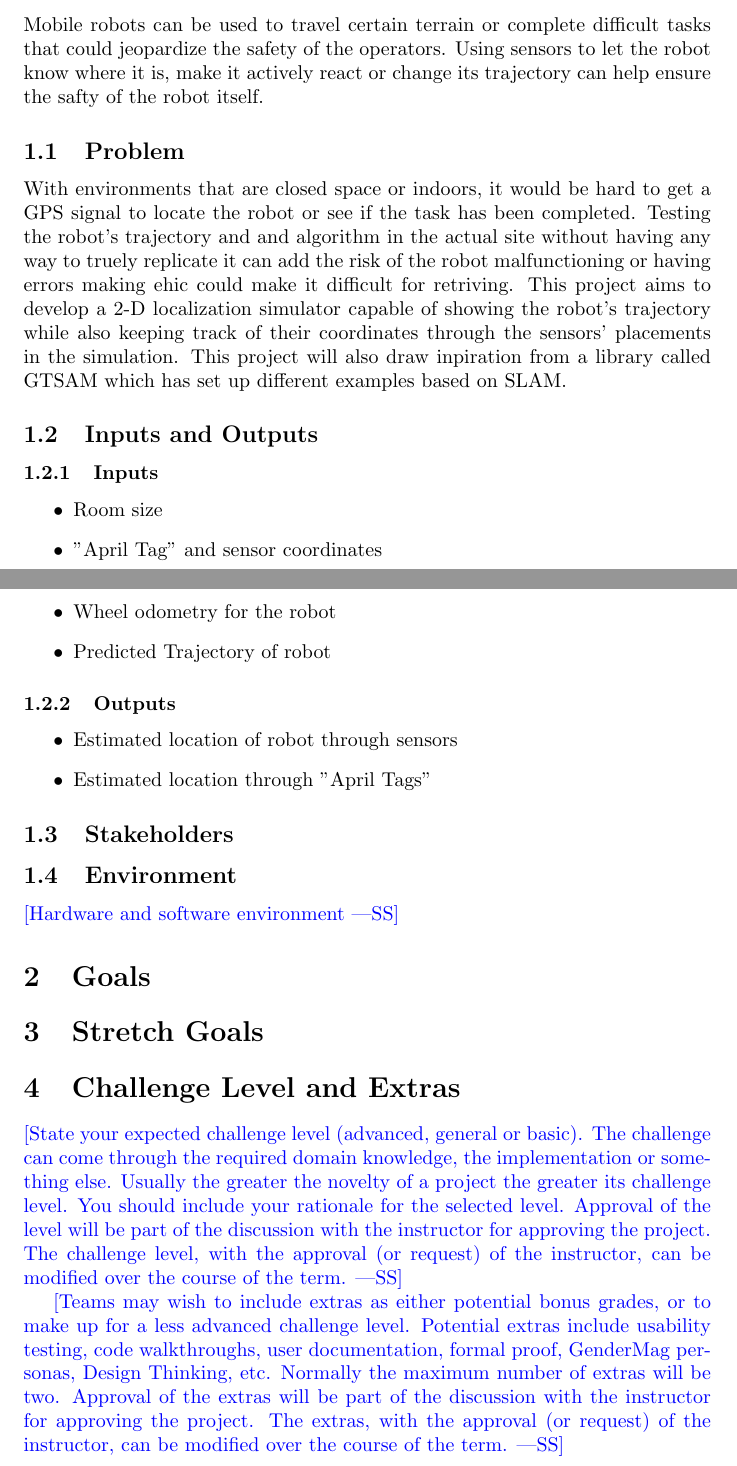
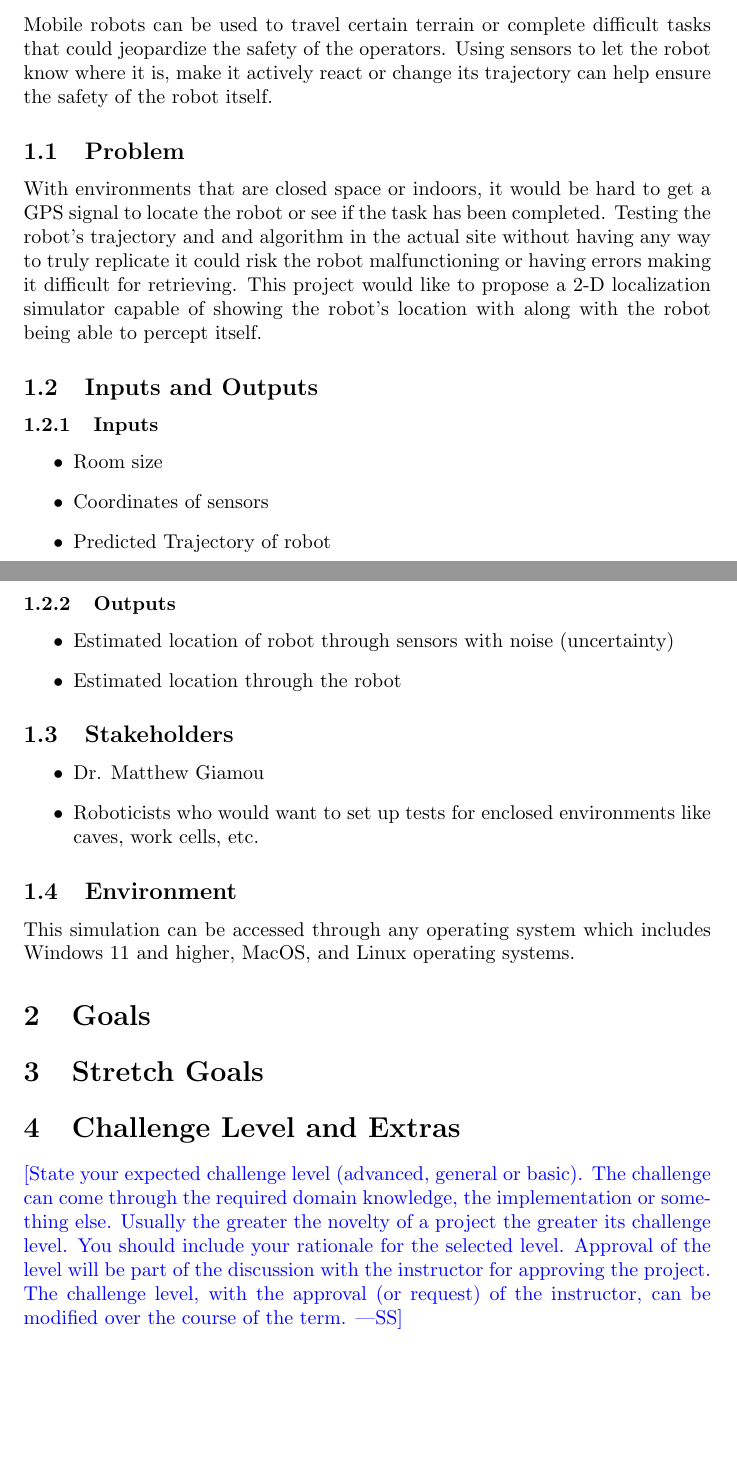
Before and after one commit to AliyahJimoh/2D-Localizer, a LaTeX document (docs/ProblemStatementAndGoals/ProblemStatement.tex): two parts of pages 1 and 2 of 2, joined at a grey line, cut so that both start at the same text, the shorter picture padded with empty space. Compiled offline with pdfLaTeX.

Commit message:
Edit Problem Statement

```diff
--- a/docs/ProblemStatementAndGoals/ProblemStatement.tex
+++ b/docs/ProblemStatementAndGoals/ProblemStatement.tex
@@ -23,42 +23,39 @@
 \textbf{Date} & \textbf{Developer(s)} & \textbf{Change}\\
 \midrule
 17 January 2024 & Aliyah Jimoh & Initial Draft\\
-% Date2 & Name(s) & Description of changes\\
-% ... & ... & ...\\
+
 \bottomrule
 \end{tabularx}
 \end{table}
 
 \section{Problem Statement}
-Mobile robots can be used to travel certain terrain or complete difficult tasks that could jeopardize the safety of the operators. Using sensors to let the robot know where it is, make it actively react or change its trajectory can help ensure the safty of the robot itself.
+Mobile robots can be used to travel certain terrain or complete difficult tasks that could jeopardize the safety of the operators. Using sensors to let the robot know where it is, make it actively react or change its trajectory can help ensure the safety of the robot itself.
 \subsection{Problem}
-With environments that are closed space or indoors, it would be hard to get a GPS signal to locate the robot or see if the task has been completed. Testing the robot's trajectory and and algorithm in the actual site without having any way to truely replicate it can add the risk of the robot malfunctioning or having errors making ehic could make it difficult for retriving. This project aims to develop a 2-D localization simulator capable of showing the robot's trajectory while also keeping track of their coordinates through the sensors' placements in the simulation.
-% Pls Edit Below
-This project will also draw inpiration from a library called GTSAM which has set up different examples based on SLAM.
+With environments that are closed space or indoors, it would be hard to get a GPS signal to locate the robot or see if the task has been completed. Testing the robot's trajectory and and algorithm in the actual site without having any way to truly replicate it could risk the robot malfunctioning or having errors making it difficult for retrieving. This project would like to propose a 2-D localization simulator capable of showing the robot's location with along with the robot being able to percept itself.
 
 \subsection{Inputs and Outputs}
 
-% \wss{Characterize the problem in terms of ``high level'' inputs and outputs.
-% Use abstraction so that you can avoid details.}
 \subsubsection{Inputs}
 \begin{itemize}
     \item Room size
-    \item "April Tag" and sensor coordinates
-    \item Wheel odometry for the robot
+    \item Coordinates of sensors
     \item Predicted Trajectory of robot
 \end{itemize}
 
 \subsubsection{Outputs}
 \begin{itemize}
-    \item Estimated location of robot through sensors
-    \item Estimated location through "April Tags"
+    \item Estimated location of robot through sensors with noise (uncertainty)
+    \item Estimated location through the robot
 \end{itemize}
 
 \subsection{Stakeholders}
+\begin{itemize}
+    \item Dr. Matthew Giamou
+    \item Roboticists who would want to set up tests for enclosed environments like caves, work cells, etc.
+\end{itemize}
 
 \subsection{Environment}
-
-\wss{Hardware and software environment}
+This simulation can be accessed through any operating system which includes Windows 11 and higher, MacOS, and Linux operating systems.
 
 \section{Goals}
 
@@ -74,15 +71,6 @@ Approval of the level will be part of the discussion with the instructor for
 approving the project.  The challenge level, with the approval (or request) of
 the instructor, can be modified over the course of the term.}
 
-\wss{Teams may wish to include extras as either potential bonus grades, or to
-make up for a less advanced challenge level.  Potential extras include usability
-testing, code walkthroughs, user documentation, formal proof, GenderMag
-personas, Design Thinking, etc.  Normally the maximum number of extras will be
-two.  Approval of the extras will be part of the discussion with the instructor
-for approving the project.  The extras, with the approval (or request) of the
-instructor, can be modified over the course of the term.}
-
 \newpage{}
 
-
 \end{document}
```
Also changed, not shown: docs/ProblemStatementAndGoals/ProblemStatement.pdf, 1 other file.
